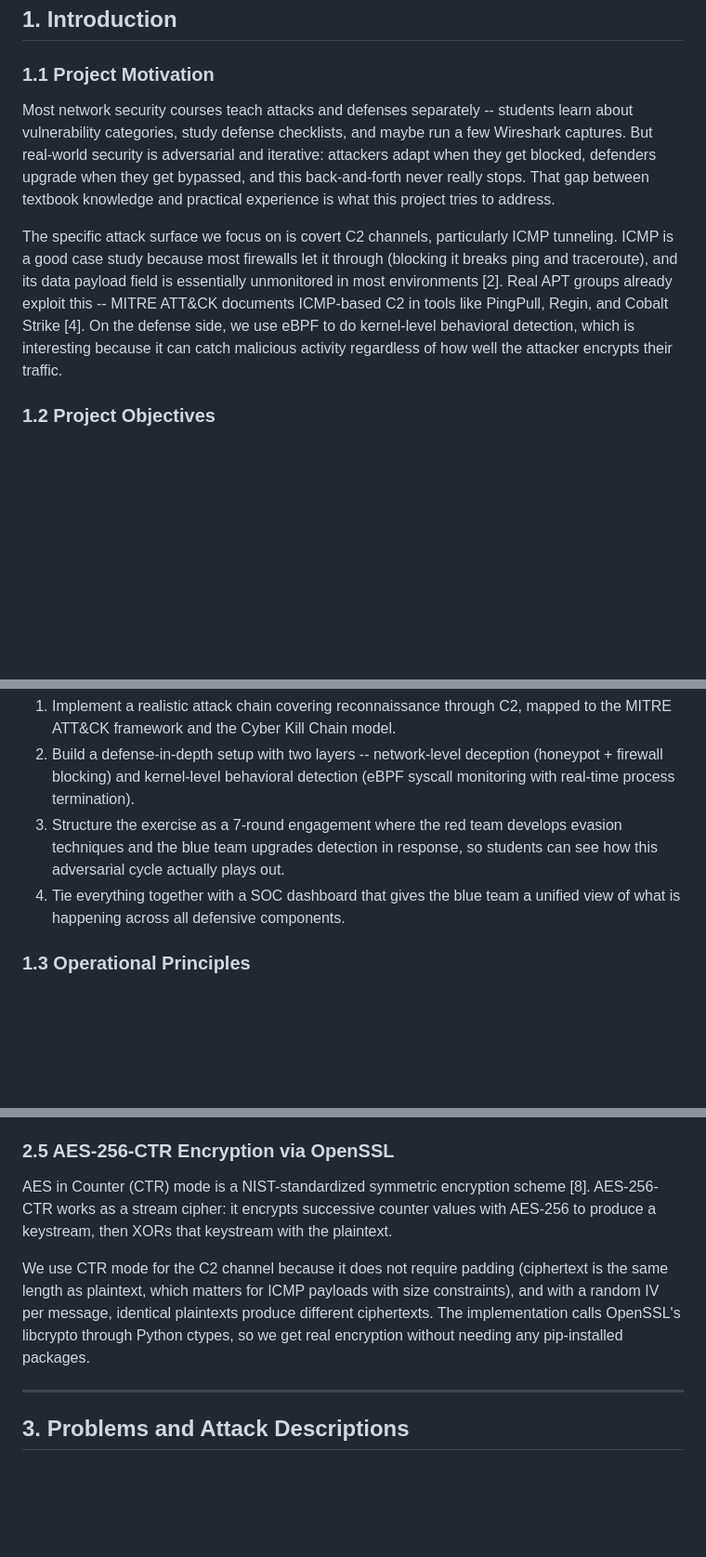
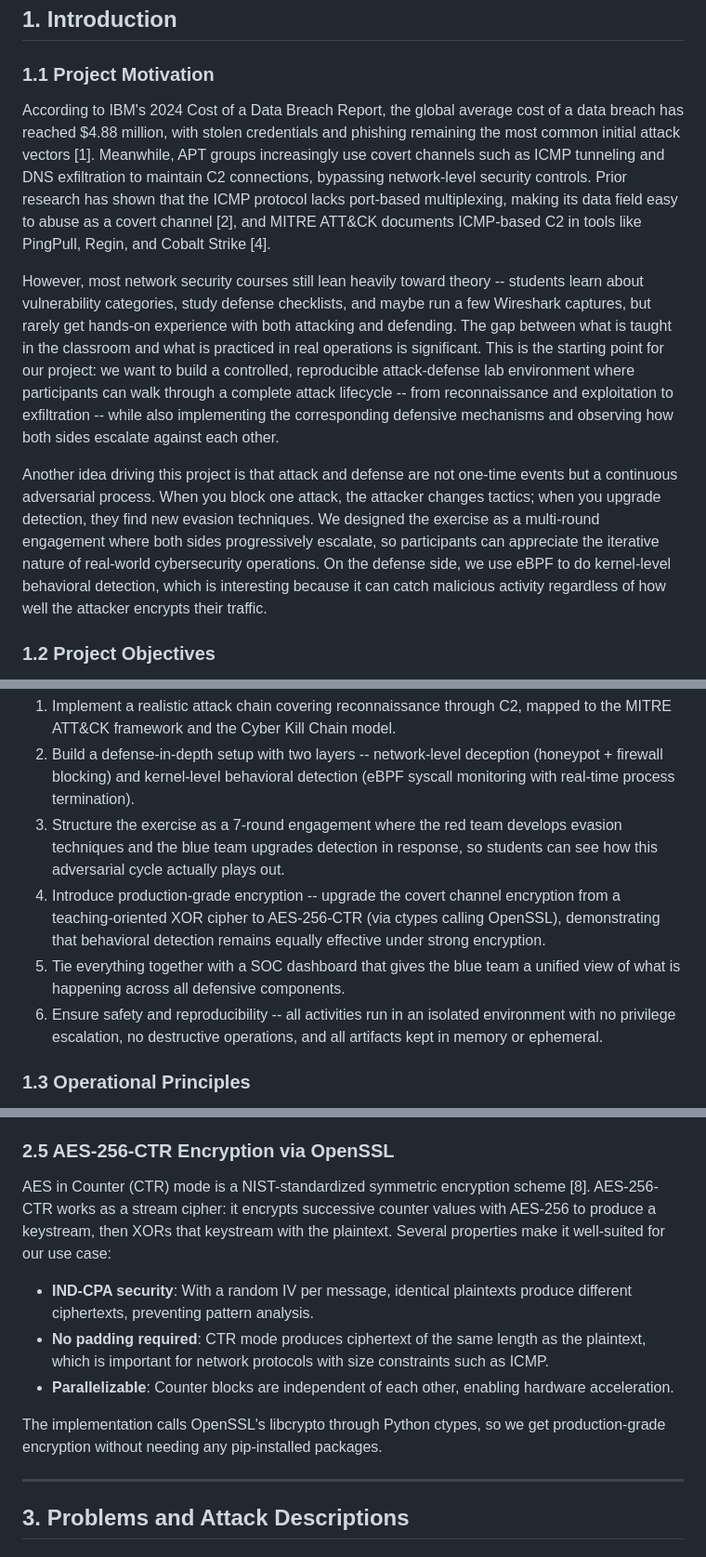
Before and after one commit to mickeytony0215-png/Cybersecurity-project, a Markdown page: docs/PROJECT_PROPOSAL.md, 3 parts joined by grey strips. Shown at 93% size. GitHub-like rendering; blank space fills up the shorter version.

Commit message:
v1.3.2 docs: sync English proposal with Chinese version
Add missing content from PROJECT_PROPOSAL_ZH.md:
- Section 1.1: IBM 2024 breach stats, ICMP/DNS technical context, iterative nature paragraph
- Section 1.2: add objectives #4 (AES-256-CTR encryption) and #6 (safety/reproducibility)
- Section 2.5: add IND-CPA security, no-padding, parallelization properties
- Section 8: add fileless technique observation to conclusion
- Fix dangling reference [1] (now cited in motivation)

```diff
--- a/docs/PROJECT_PROPOSAL.md
+++ b/docs/PROJECT_PROPOSAL.md
@@ -27,9 +27,11 @@
 
 ### 1.1 Project Motivation
 
-Most network security courses teach attacks and defenses separately -- students learn about vulnerability categories, study defense checklists, and maybe run a few Wireshark captures. But real-world security is adversarial and iterative: attackers adapt when they get blocked, defenders upgrade when they get bypassed, and this back-and-forth never really stops. That gap between textbook knowledge and practical experience is what this project tries to address.
+According to IBM's 2024 Cost of a Data Breach Report, the global average cost of a data breach has reached $4.88 million, with stolen credentials and phishing remaining the most common initial attack vectors [1]. Meanwhile, APT groups increasingly use covert channels such as ICMP tunneling and DNS exfiltration to maintain C2 connections, bypassing network-level security controls. Prior research has shown that the ICMP protocol lacks port-based multiplexing, making its data field easy to abuse as a covert channel [2], and MITRE ATT&CK documents ICMP-based C2 in tools like PingPull, Regin, and Cobalt Strike [4].
 
-The specific attack surface we focus on is covert C2 channels, particularly ICMP tunneling. ICMP is a good case study because most firewalls let it through (blocking it breaks ping and traceroute), and its data payload field is essentially unmonitored in most environments [2]. Real APT groups already exploit this -- MITRE ATT&CK documents ICMP-based C2 in tools like PingPull, Regin, and Cobalt Strike [4]. On the defense side, we use eBPF to do kernel-level behavioral detection, which is interesting because it can catch malicious activity regardless of how well the attacker encrypts their traffic.
+However, most network security courses still lean heavily toward theory -- students learn about vulnerability categories, study defense checklists, and maybe run a few Wireshark captures, but rarely get hands-on experience with both attacking and defending. The gap between what is taught in the classroom and what is practiced in real operations is significant. This is the starting point for our project: we want to build a controlled, reproducible attack-defense lab environment where participants can walk through a complete attack lifecycle -- from reconnaissance and exploitation to exfiltration -- while also implementing the corresponding defensive mechanisms and observing how both sides escalate against each other.
+
+Another idea driving this project is that attack and defense are not one-time events but a continuous adversarial process. When you block one attack, the attacker changes tactics; when you upgrade detection, they find new evasion techniques. We designed the exercise as a multi-round engagement where both sides progressively escalate, so participants can appreciate the iterative nature of real-world cybersecurity operations. On the defense side, we use eBPF to do kernel-level behavioral detection, which is interesting because it can catch malicious activity regardless of how well the attacker encrypts their traffic.
 
 ### 1.2 Project Objectives
 
@@ -38,7 +40,9 @@ The goal is to build a controlled red-blue team exercise where both sides escala
 1. Implement a realistic attack chain covering reconnaissance through C2, mapped to the MITRE ATT&CK framework and the Cyber Kill Chain model.
 2. Build a defense-in-depth setup with two layers -- network-level deception (honeypot + firewall blocking) and kernel-level behavioral detection (eBPF syscall monitoring with real-time process termination).
 3. Structure the exercise as a 7-round engagement where the red team develops evasion techniques and the blue team upgrades detection in response, so students can see how this adversarial cycle actually plays out.
-4. Tie everything together with a SOC dashboard that gives the blue team a unified view of what is happening across all defensive components.
+4. Introduce production-grade encryption -- upgrade the covert channel encryption from a teaching-oriented XOR cipher to AES-256-CTR (via ctypes calling OpenSSL), demonstrating that behavioral detection remains equally effective under strong encryption.
+5. Tie everything together with a SOC dashboard that gives the blue team a unified view of what is happening across all defensive components.
+6. Ensure safety and reproducibility -- all activities run in an isolated environment with no privilege escalation, no destructive operations, and all artifacts kept in memory or ephemeral.
 
 ### 1.3 Operational Principles
 
@@ -124,9 +128,13 @@ We deploy a low-interaction honeypot emulating an SSH server on port 2222. When
 
 ### 2.5 AES-256-CTR Encryption via OpenSSL
 
-AES in Counter (CTR) mode is a NIST-standardized symmetric encryption scheme [8]. AES-256-CTR works as a stream cipher: it encrypts successive counter values with AES-256 to produce a keystream, then XORs that keystream with the plaintext.
+AES in Counter (CTR) mode is a NIST-standardized symmetric encryption scheme [8]. AES-256-CTR works as a stream cipher: it encrypts successive counter values with AES-256 to produce a keystream, then XORs that keystream with the plaintext. Several properties make it well-suited for our use case:
 
-We use CTR mode for the C2 channel because it does not require padding (ciphertext is the same length as plaintext, which matters for ICMP payloads with size constraints), and with a random IV per message, identical plaintexts produce different ciphertexts. The implementation calls OpenSSL's libcrypto through Python ctypes, so we get real encryption without needing any pip-installed packages.
+- **IND-CPA security**: With a random IV per message, identical plaintexts produce different ciphertexts, preventing pattern analysis.
+- **No padding required**: CTR mode produces ciphertext of the same length as the plaintext, which is important for network protocols with size constraints such as ICMP.
+- **Parallelizable**: Counter blocks are independent of each other, enabling hardware acceleration.
+
+The implementation calls OpenSSL's libcrypto through Python ctypes, so we get production-grade encryption without needing any pip-installed packages.
 
 ---
 
```
Also changed, not shown: other parts of docs/PROJECT_PROPOSAL.md (+2 -0 lines).
